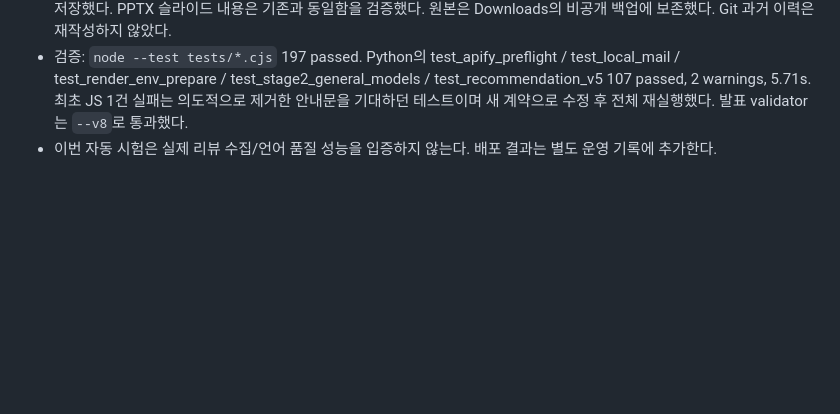
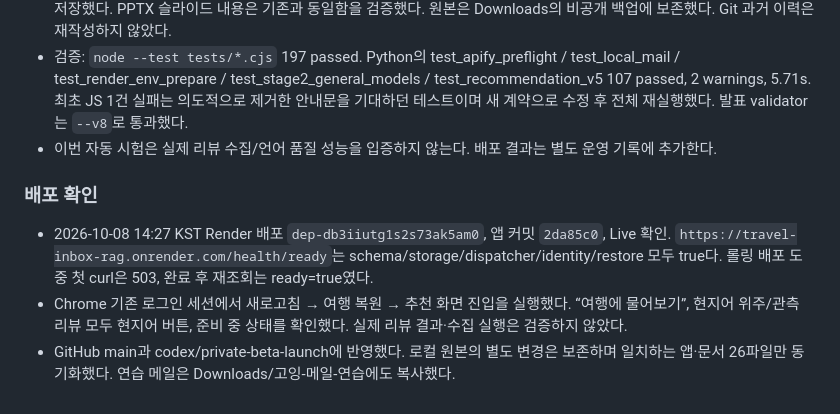
Before and after one commit to Jin-s-work/Travel-Agent, a Markdown page: docs/service-v4/IMPLEMENTATION_STATUS.md, the part around the change. Rendered like a GitHub page; blank space fills up the shorter version.

Commit message:
Record live deployment and review collection readiness boundaries

```diff
--- a/docs/service-v4/IMPLEMENTATION_STATUS.md
+++ b/docs/service-v4/IMPLEMENTATION_STATUS.md
@@ -129,3 +129,9 @@
 - 공개 발표 6버전의 SCRIPT.md, JSON 대본/큐, PPTX 발표자 메모를 제외했다. Keynote는 메모 없는 PPTX를 다시 가져와 저장했다. PPTX 슬라이드 내용은 기존과 동일함을 검증했다. 원본은 Downloads의 비공개 백업에 보존했다. Git 과거 이력은 재작성하지 않았다.
 - 검증: `node --test tests/*.cjs` 197 passed. Python의 test_apify_preflight / test_local_mail / test_render_env_prepare / test_stage2_general_models / test_recommendation_v5 107 passed, 2 warnings, 5.71s. 최초 JS 1건 실패는 의도적으로 제거한 안내문을 기대하던 테스트이며 새 계약으로 수정 후 전체 재실행했다. 발표 validator는 `--v8`로 통과했다.
 - 이번 자동 시험은 실제 리뷰 수집/언어 품질 성능을 입증하지 않는다. 배포 결과는 별도 운영 기록에 추가한다.
+
+### 배포 확인
+
+- 2026-10-08 14:27 KST Render 배포 `dep-db3iiutg1s2s73ak5am0`, 앱 커밋 `2da85c0`, Live 확인. `https://travel-inbox-rag.onrender.com/health/ready`는 schema/storage/dispatcher/identity/restore 모두 true다. 롤링 배포 도중 첫 curl은 503, 완료 후 재조회는 ready=true였다.
+- Chrome 기존 로그인 세션에서 새로고침 → 여행 복원 → 추천 화면 진입을 실행했다. “여행에 물어보기”, 현지어 위주/관측 리뷰 모두 현지어 버튼, 준비 중 상태를 확인했다. 실제 리뷰 결과·수집 실행은 검증하지 않았다.
+- GitHub main과 codex/private-beta-launch에 반영했다. 로컬 원본의 별도 변경은 보존하며 일치하는 앱·문서 26파일만 동기화했다. 연습 메일은 Downloads/고잉-메일-연습에도 복사했다.
```
